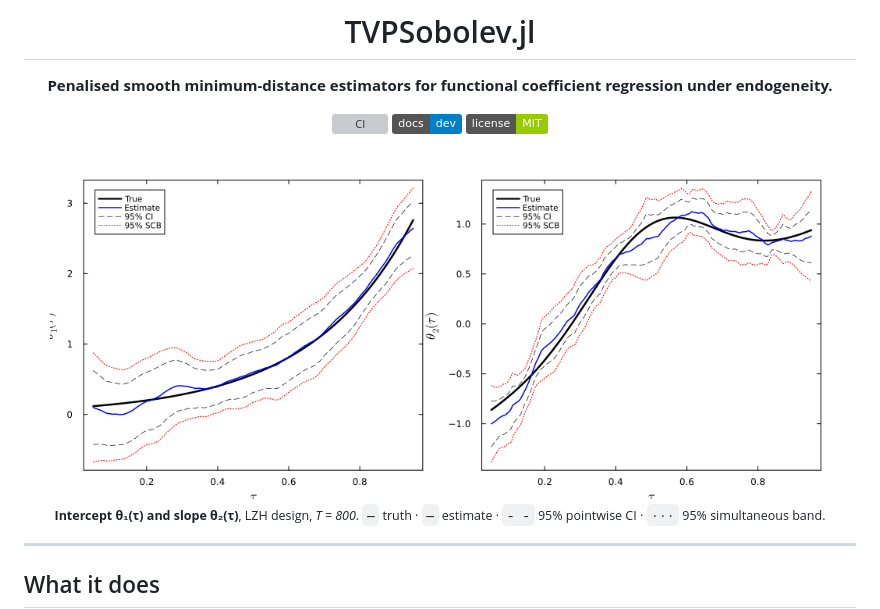
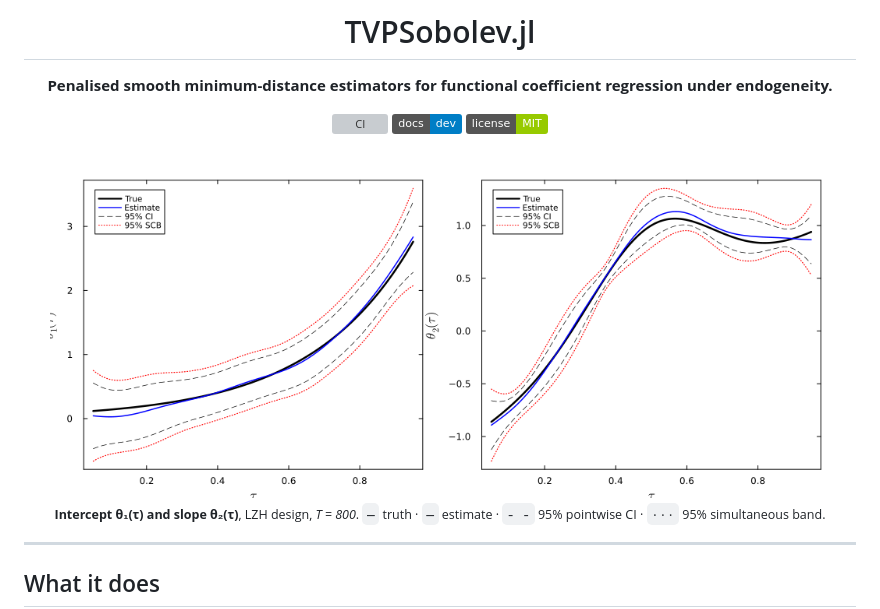
Before and after one commit to FarhadShahryarpoor/TVPSobolev.jl, a Markdown page: README.md, the part around the change. Drawn GitHub-style; badges without logos; grey boxes are pictures that could not be loaded.

```diff
--- a/README.md
+++ b/README.md
@@ -10,7 +10,7 @@
 
 <br/>
 
-<img src="figures/mc/lzh_median_rep_T800.png" width="780" alt="TVPSobolev.jl estimation output on the LZH design with T=800."/>
+<img src="figures/mc_ncs/lzh_median_rep_T800.png" width="780" alt="TVPSobolev.jl estimation output on the LZH design with T=800."/>
 
 <sub><b>Intercept θ₁(τ) and slope θ₂(τ)</b>, LZH design, <i>T = 800</i>.
 <code>—</code> truth · <code>—</code> estimate · <code>- -</code> 95% pointwise CI · <code>···</code> 95% simultaneous band.</sub>
```
